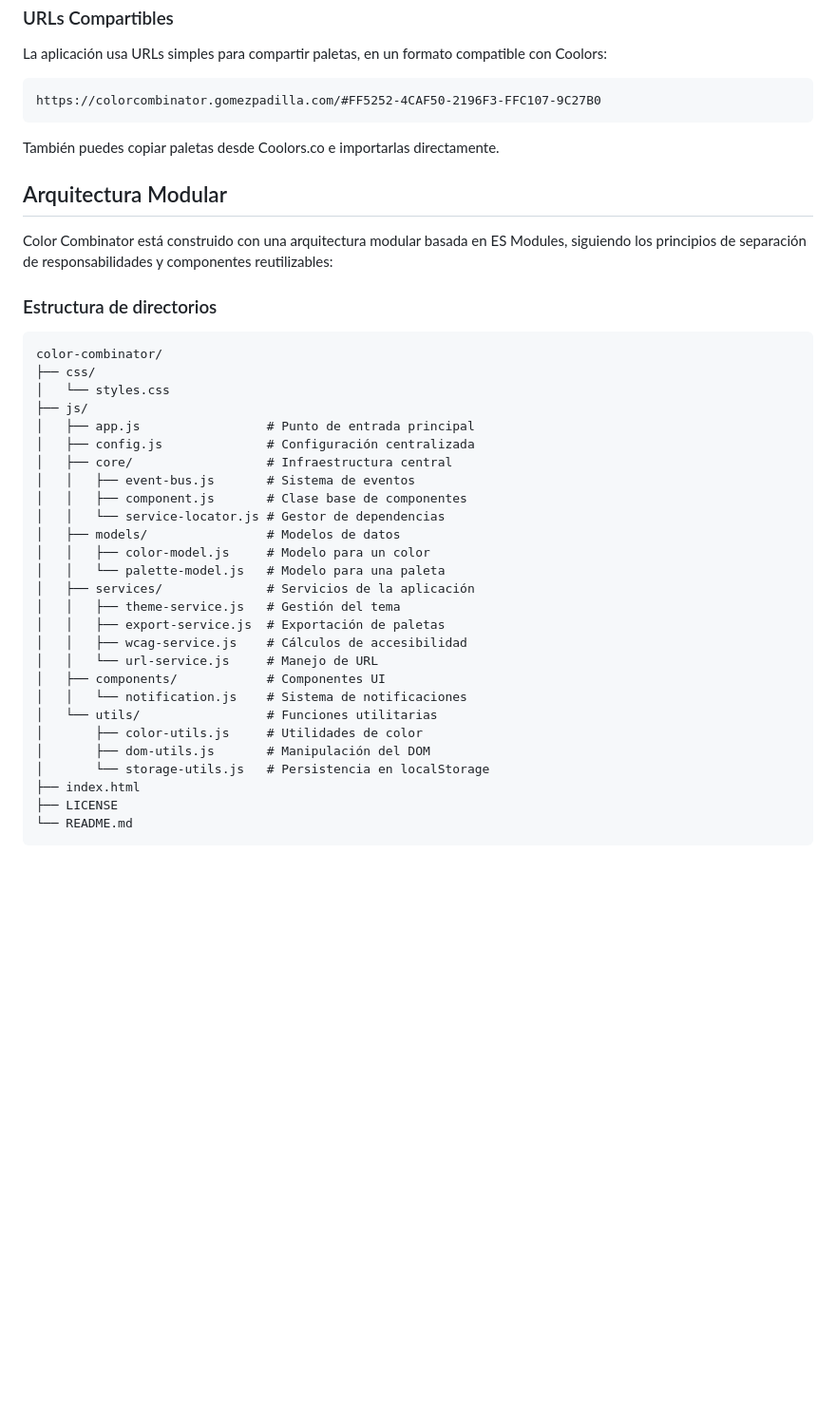
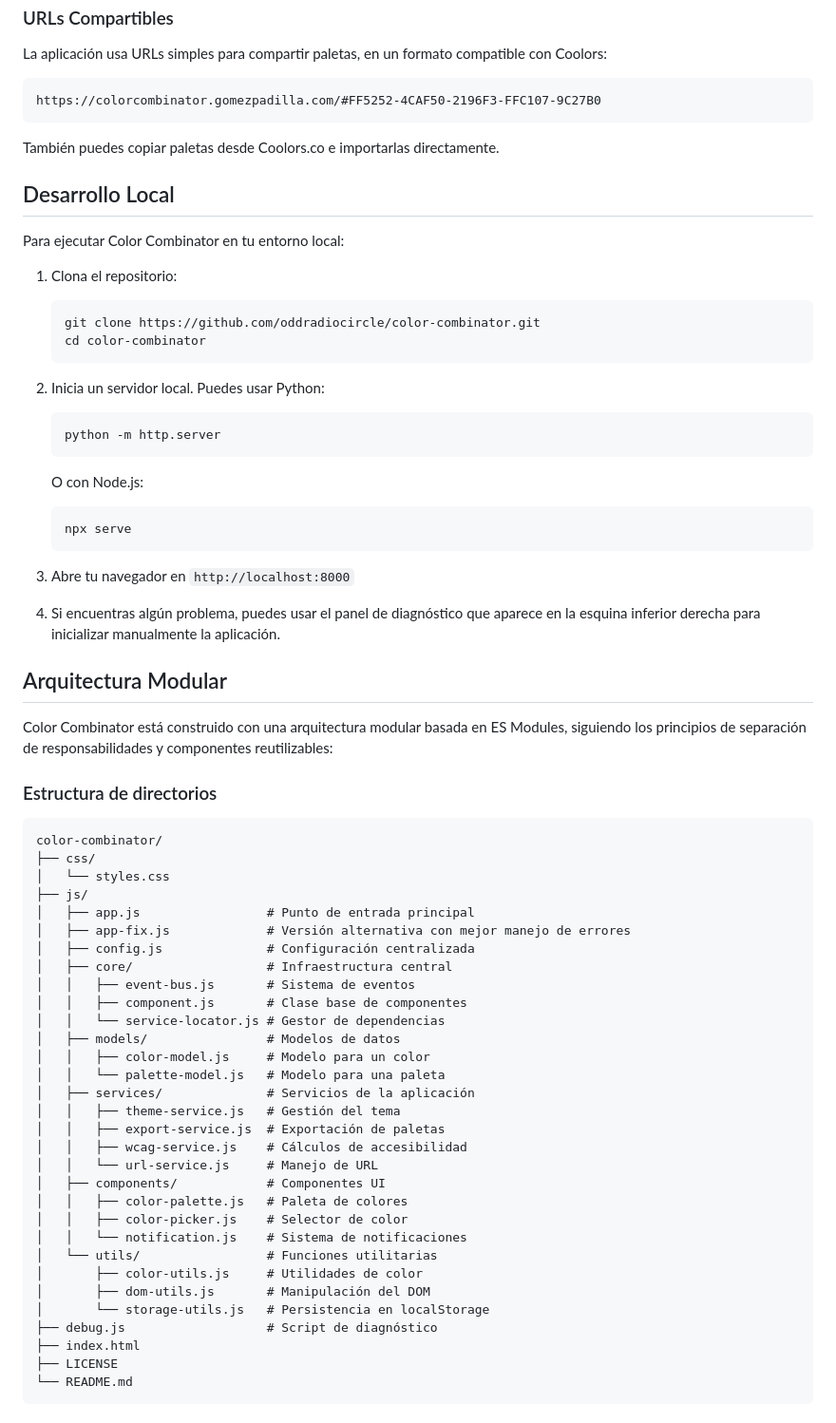
Before and after one commit to oddradiocircle/color-combinator, a Markdown page: README.md, the part around the change printed below. Shown: that part at 95% size. Drawn GitHub-style; blank space fills up the shorter version.

Commit message:
Actualizar README con instrucciones de desarrollo local y solución de problemas

````diff
--- a/README.md
+++ b/README.md
@@ -27,6 +27,29 @@ https://colorcombinator.gomezpadilla.com/#FF5252-4CAF50-2196F3-FFC107-9C27B0
 
 También puedes copiar paletas desde Coolors.co e importarlas directamente.
 
+## Desarrollo Local
+
+Para ejecutar Color Combinator en tu entorno local:
+
+1. Clona el repositorio:
+   ```bash
+   git clone https://github.com/oddradiocircle/color-combinator.git
+   cd color-combinator
+   ```
+
+2. Inicia un servidor local. Puedes usar Python:
+   ```bash
+   python -m http.server
+   ```
+   O con Node.js:
+   ```bash
+   npx serve
+   ```
+
+3. Abre tu navegador en `http://localhost:8000`
+
+4. Si encuentras algún problema, puedes usar el panel de diagnóstico que aparece en la esquina inferior derecha para inicializar manualmente la aplicación.
+
 ## Arquitectura Modular
 
 Color Combinator está construido con una arquitectura modular basada en ES Modules, siguiendo los principios de separación de responsabilidades y componentes reutilizables:
@@ -39,6 +62,7 @@ color-combinator/
 │   └── styles.css
 ├── js/
 │   ├── app.js                 # Punto de entrada principal
+│   ├── app-fix.js             # Versión alternativa con mejor manejo de errores
 │   ├── config.js              # Configuración centralizada
 │   ├── core/                  # Infraestructura central
 │   │   ├── event-bus.js       # Sistema de eventos
@@ -53,11 +77,14 @@ color-combinator/
 │   │   ├── wcag-service.js    # Cálculos de accesibilidad
 │   │   └── url-service.js     # Manejo de URL
 │   ├── components/            # Componentes UI
+│   │   ├── color-palette.js   # Paleta de colores
+│   │   ├── color-picker.js    # Selector de color
 │   │   └── notification.js    # Sistema de notificaciones
 │   └── utils/                 # Funciones utilitarias
 │       ├── color-utils.js     # Utilidades de color
 │       ├── dom-utils.js       # Manipulación del DOM
 │       └── storage-utils.js   # Persistencia en localStorage
+├── debug.js                   # Script de diagnóstico
 ├── index.html
 ├── LICENSE
 └── README.md
````
Also changed, not shown: other parts of README.md (+10 -0 lines).
